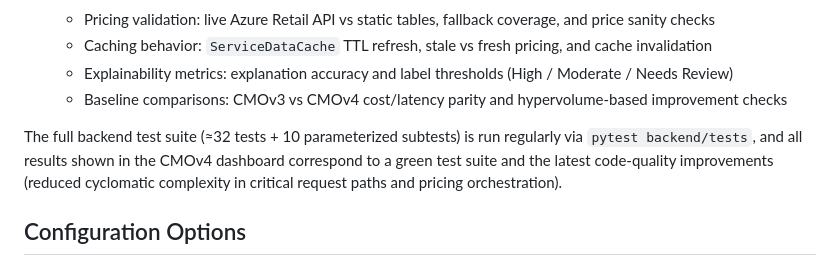
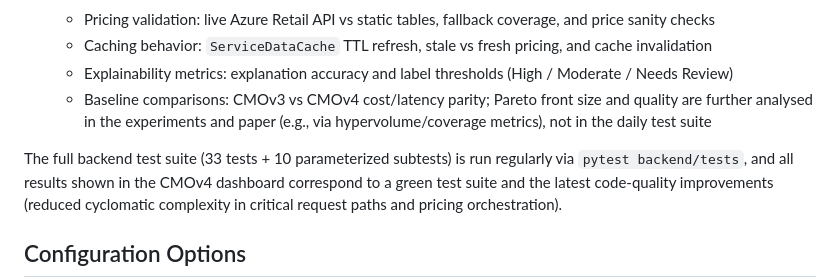
Before and after one commit to florinolariuip/CloudMigrationFramework, a Markdown page: frontend/EXPLANATION.md, the part around the change. GitHub-like rendering.

```diff
--- a/frontend/EXPLANATION.md
+++ b/frontend/EXPLANATION.md
@@ -62,9 +62,9 @@ The frontend cards summarize the status of the backend validation suite:
   - Pricing validation: live Azure Retail API vs static tables, fallback coverage, and price sanity checks
   - Caching behavior: `ServiceDataCache` TTL refresh, stale vs fresh pricing, and cache invalidation
   - Explainability metrics: explanation accuracy and label thresholds (High / Moderate / Needs Review)
-  - Baseline comparisons: CMOv3 vs CMOv4 cost/latency parity and hypervolume-based improvement checks
+  - Baseline comparisons: CMOv3 vs CMOv4 cost/latency parity; Pareto front size and quality are further analysed in the experiments and paper (e.g., via hypervolume/coverage metrics), not in the daily test suite
 
-The full backend test suite (≈32 tests + 10 parameterized subtests) is run regularly via `pytest backend/tests`,
+The full backend test suite (33 tests + 10 parameterized subtests) is run regularly via `pytest backend/tests`,
 and all results shown in the CMOv4 dashboard correspond to a green test suite and the latest code-quality
 improvements (reduced cyclomatic complexity in critical request paths and pricing orchestration).
 
```
Also changed, not shown: backend/PARETO_IMPLEMENTATION.md (+24 -30 lines).
